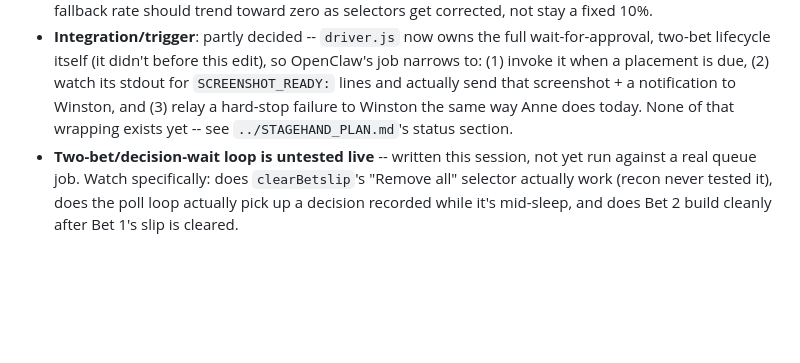
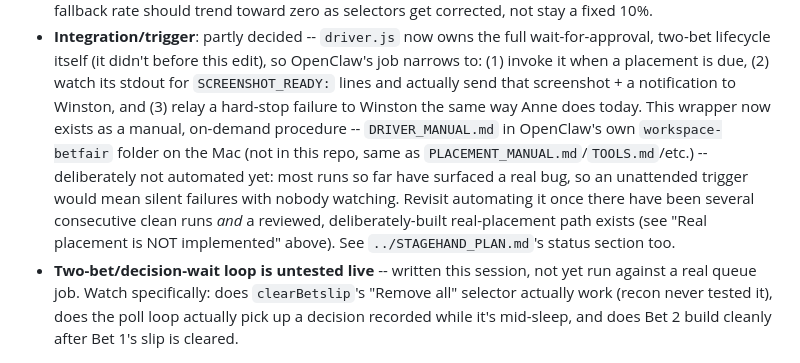
Before and after one commit to pepecsik/bet-dashboard, a Markdown page: relay/betfair-automation/README.md, the part around the change. Drawn GitHub-style; blank space fills up the shorter version.

Commit message:
Cross-reference DRIVER_MANUAL.md from the README
The SCREENSHOT_READY -> Telegram wrapper now exists as a manual,
on-demand procedure on OpenClaw's side (DRIVER_MANUAL.md, same
location as PLACEMENT_MANUAL.md/TOOLS.md). Deliberately not automated
yet -- most driver.js runs have surfaced a real bug so far.

Co-Authored-By: Claude Sonnet 5 <noreply@anthropic.com>
Claude-Session: https://claude.ai/code/session_01BGfYJhcK12nVHyQqmAb8Ch

```diff
--- a/relay/betfair-automation/README.md
+++ b/relay/betfair-automation/README.md
@@ -124,8 +124,15 @@ fixes.
   so OpenClaw's job narrows to: (1) invoke it when a placement is due, (2)
   watch its stdout for `SCREENSHOT_READY:` lines and actually send that
   screenshot + a notification to Winston, and (3) relay a hard-stop failure
-  to Winston the same way Anne does today. None of that wrapping exists
-  yet -- see `../STAGEHAND_PLAN.md`'s status section.
+  to Winston the same way Anne does today. This wrapper now exists as a
+  manual, on-demand procedure -- `DRIVER_MANUAL.md` in OpenClaw's own
+  `workspace-betfair` folder on the Mac (not in this repo, same as
+  `PLACEMENT_MANUAL.md`/`TOOLS.md`/etc.) -- deliberately not automated yet:
+  most runs so far have surfaced a real bug, so an unattended trigger would
+  mean silent failures with nobody watching. Revisit automating it once
+  there have been several consecutive clean runs *and* a reviewed,
+  deliberately-built real-placement path exists (see "Real placement is NOT
+  implemented" above). See `../STAGEHAND_PLAN.md`'s status section too.
 - **Two-bet/decision-wait loop is untested live** -- written this session,
   not yet run against a real queue job. Watch specifically: does
   `clearBetslip`'s "Remove all" selector actually work (recon never tested
```
